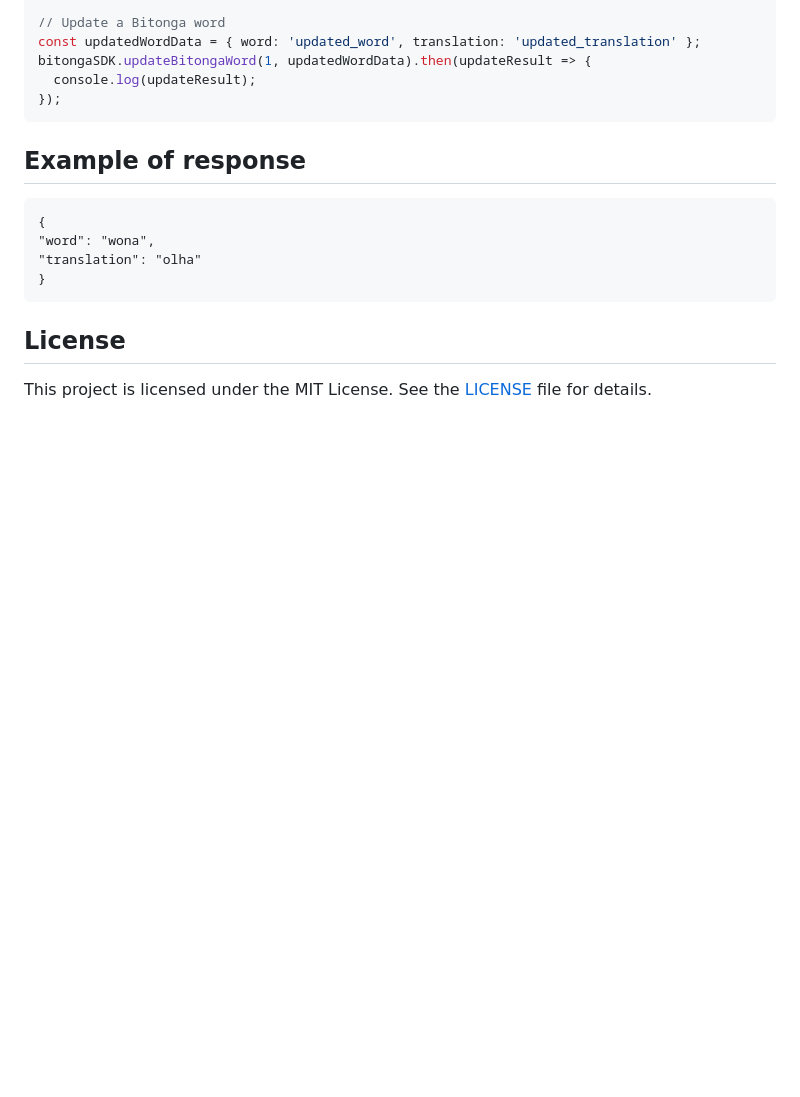
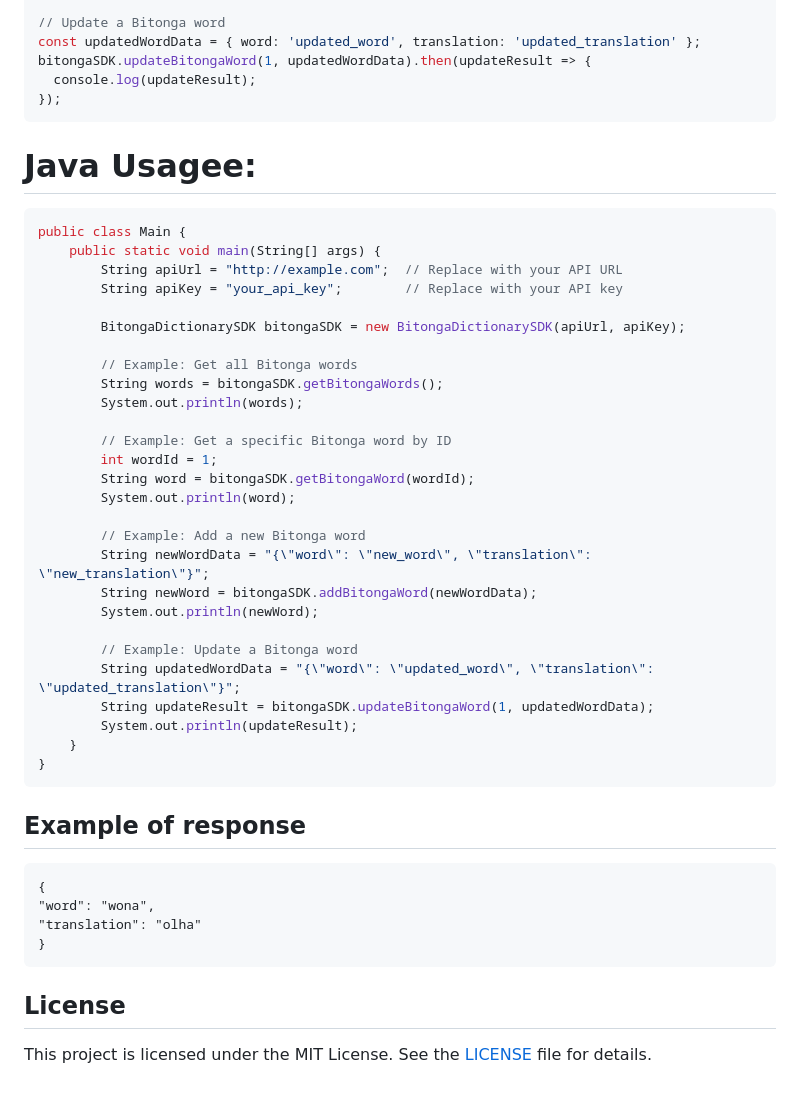
Before and after one commit to tantofaznem/BitongaSDK, a Markdown page: README.md, the part around the change. Drawn GitHub-style; blank space fills up the shorter version.

````diff
--- a/README.md
+++ b/README.md
@@ -119,6 +119,37 @@ bitongaSDK.updateBitongaWord(1, updatedWordData).then(updateResult => {
 });
 ```
 
+# Java Usagee:
+
+```java
+public class Main {
+    public static void main(String[] args) {
+        String apiUrl = "http://example.com";  // Replace with your API URL
+        String apiKey = "your_api_key";        // Replace with your API key
+
+        BitongaDictionarySDK bitongaSDK = new BitongaDictionarySDK(apiUrl, apiKey);
+
+        // Example: Get all Bitonga words
+        String words = bitongaSDK.getBitongaWords();
+        System.out.println(words);
+
+        // Example: Get a specific Bitonga word by ID
+        int wordId = 1;
+        String word = bitongaSDK.getBitongaWord(wordId);
+        System.out.println(word);
+
+        // Example: Add a new Bitonga word
+        String newWordData = "{\"word\": \"new_word\", \"translation\": \"new_translation\"}";
+        String newWord = bitongaSDK.addBitongaWord(newWordData);
+        System.out.println(newWord);
+
+        // Example: Update a Bitonga word
+        String updatedWordData = "{\"word\": \"updated_word\", \"translation\": \"updated_translation\"}";
+        String updateResult = bitongaSDK.updateBitongaWord(1, updatedWordData);
+        System.out.println(updateResult);
+    }
+}
+```
 
 ## Example of response
 
````
